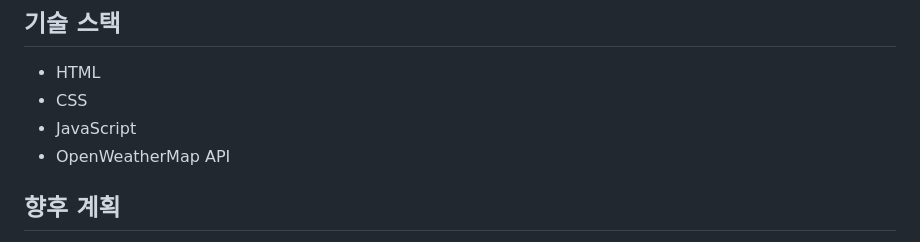
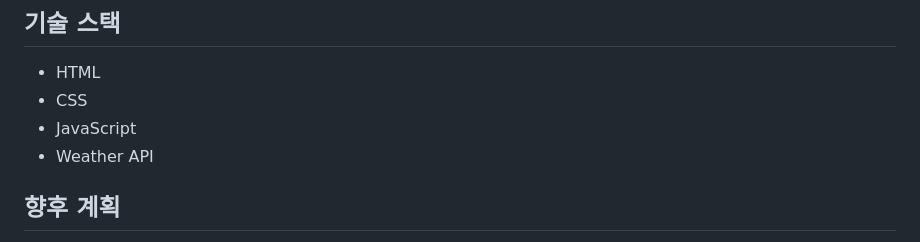
Before and after one commit to jeongbin01/Weather-App, a Markdown page: README.md, the part around the change. Rendered like a GitHub page.

```diff
--- a/README.md
+++ b/README.md
@@ -28,7 +28,7 @@
 - HTML
 - CSS
 - JavaScript
-- OpenWeatherMap API
+- Weather API
 
 ## 향후 계획
 - 다양한 난이도 모드 추가
```
